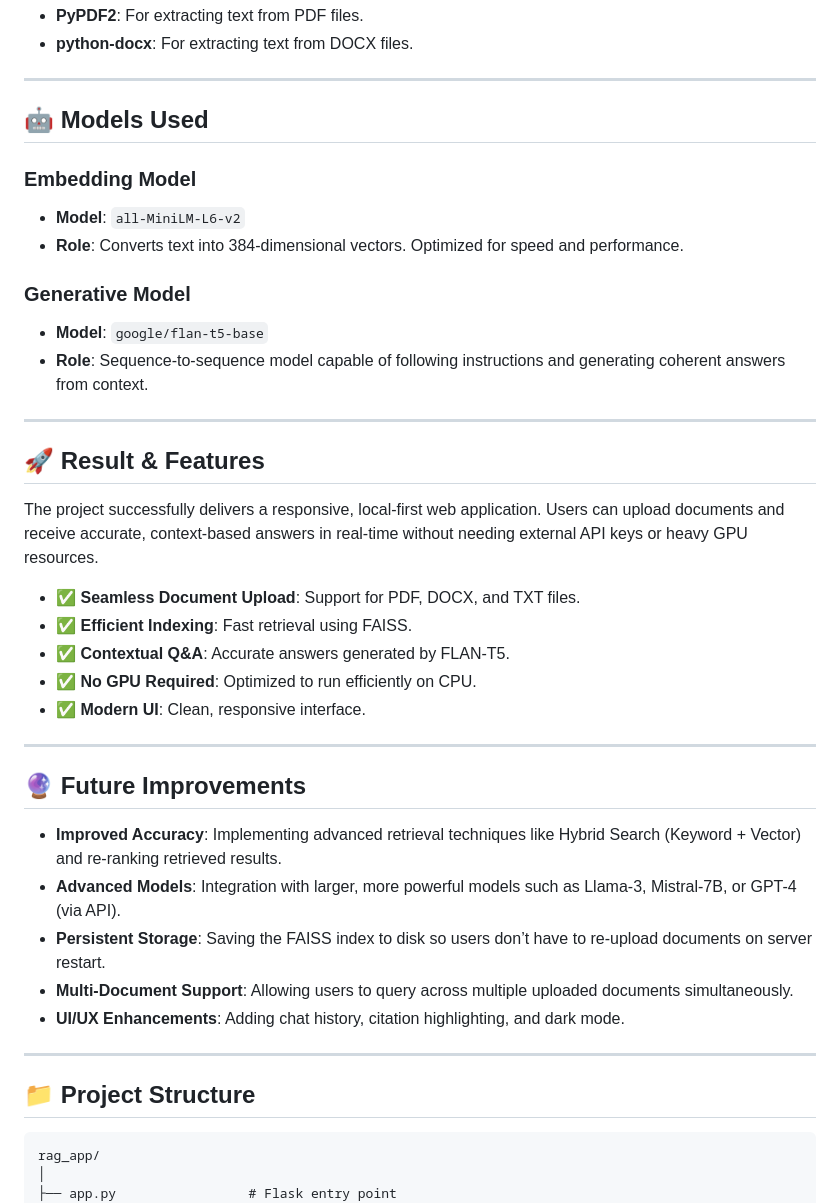
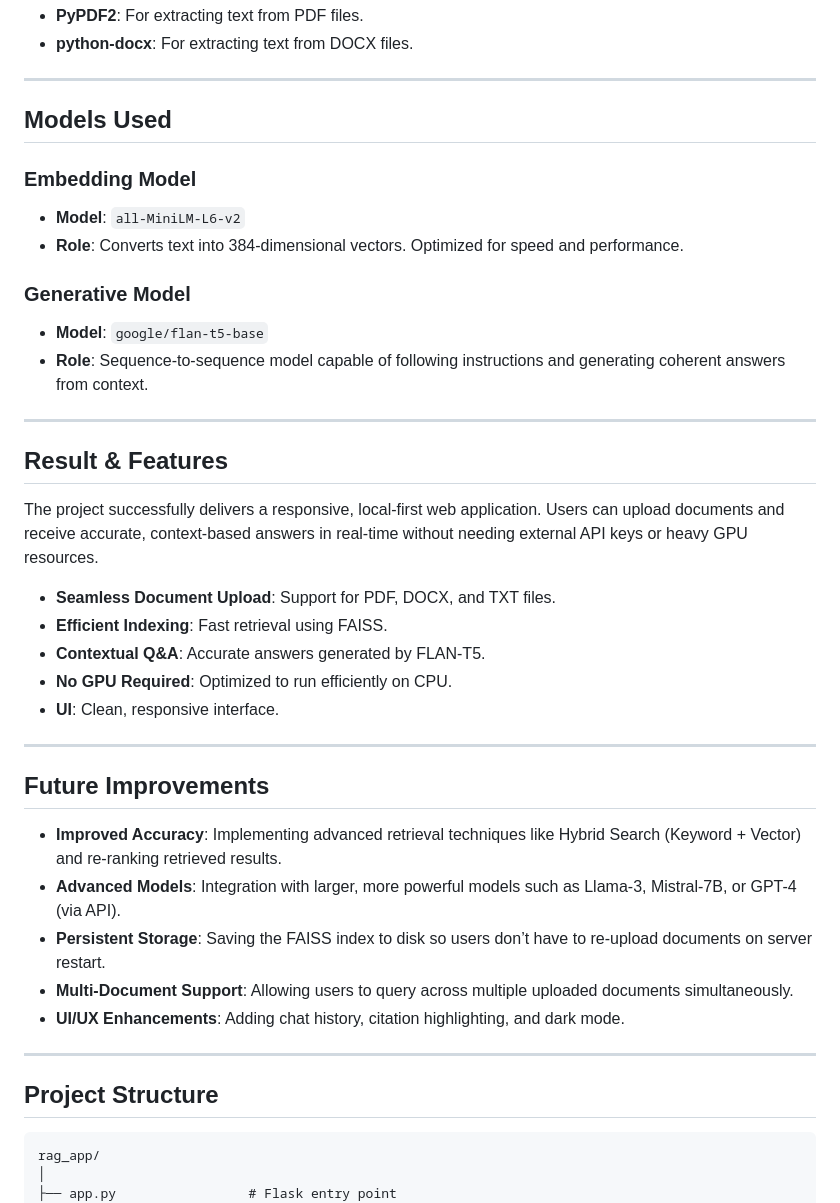
Before and after one commit to Nikhil383/RAG-Document-Q-A-App, a Markdown page: README.md, the part around one of its changes. Drawn GitHub-style.

Commit message:
Refactor README.md headings and formatting
Updated formatting and headings in README.md for consistency and clarity.

````diff
--- a/README.md
+++ b/README.md
@@ -45,7 +45,7 @@ The system follows a standard RAG pipeline:
 
 ---
 
-## 🤖 Models Used
+##  Models Used
 
 ### Embedding Model
 *   **Model**: `all-MiniLM-L6-v2`
@@ -57,19 +57,19 @@ The system follows a standard RAG pipeline:
 
 ---
 
-## 🚀 Result & Features
+##  Result & Features
 
 The project successfully delivers a responsive, local-first web application. Users can upload documents and receive accurate, context-based answers in real-time without needing external API keys or heavy GPU resources.
 
-*   ✅ **Seamless Document Upload**: Support for PDF, DOCX, and TXT files.
-*   ✅ **Efficient Indexing**: Fast retrieval using FAISS.
-*   ✅ **Contextual Q&A**: Accurate answers generated by FLAN-T5.
-*   ✅ **No GPU Required**: Optimized to run efficiently on CPU.
-*   ✅ **Modern UI**: Clean, responsive interface.
+*    **Seamless Document Upload**: Support for PDF, DOCX, and TXT files.
+*    **Efficient Indexing**: Fast retrieval using FAISS.
+*    **Contextual Q&A**: Accurate answers generated by FLAN-T5.
+*    **No GPU Required**: Optimized to run efficiently on CPU.
+*    **UI**: Clean, responsive interface.
 
 ---
 
-## 🔮 Future Improvements
+## Future Improvements
 
 *   **Improved Accuracy**: Implementing advanced retrieval techniques like Hybrid Search (Keyword + Vector) and re-ranking retrieved results.
 *   **Advanced Models**: Integration with larger, more powerful models such as Llama-3, Mistral-7B, or GPT-4 (via API).
@@ -79,7 +79,7 @@ The project successfully delivers a responsive, local-first web application. Use
 
 ---
 
-## 📁 Project Structure
+##  Project Structure
 
 ```
 rag_app/
````
Also changed, not shown: other parts of README.md (+9 -9 lines).
